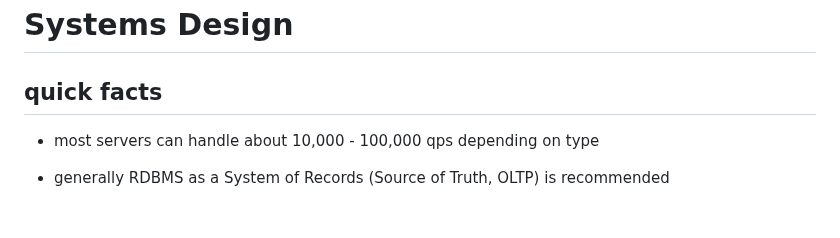
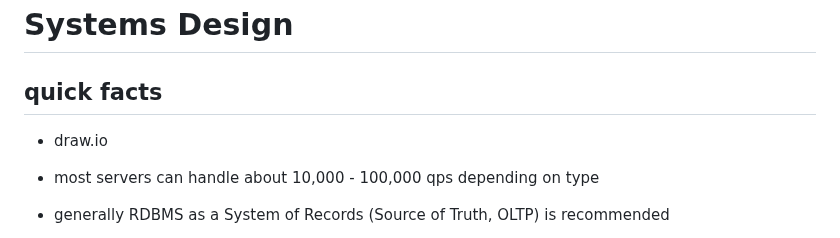
Before and after one commit to h15200/notes, a Markdown page: systems-design.md, the part around the change. Drawn GitHub-style; blank space fills up the shorter version.

```diff
--- a/systems-design.md
+++ b/systems-design.md
@@ -2,6 +2,7 @@
 
 ## quick facts
 
+- draw.io
 - most servers can handle about 10,000 - 100,000 qps depending on type
 - generally RDBMS as a System of Records (Source of Truth, OLTP) is recommended
 - when a db reaches 10s of Terrabytes, then a NoSql option becomes a priority
```
Also changed, not shown: aws.md (+8 -0 lines).
